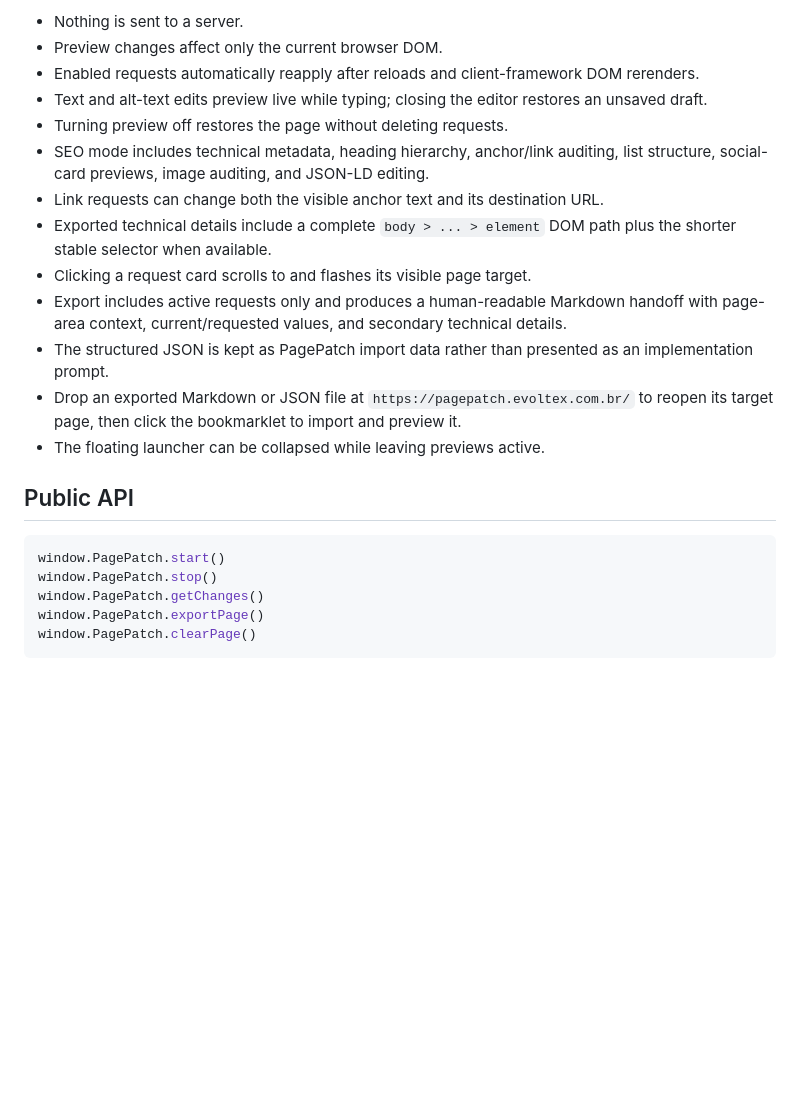
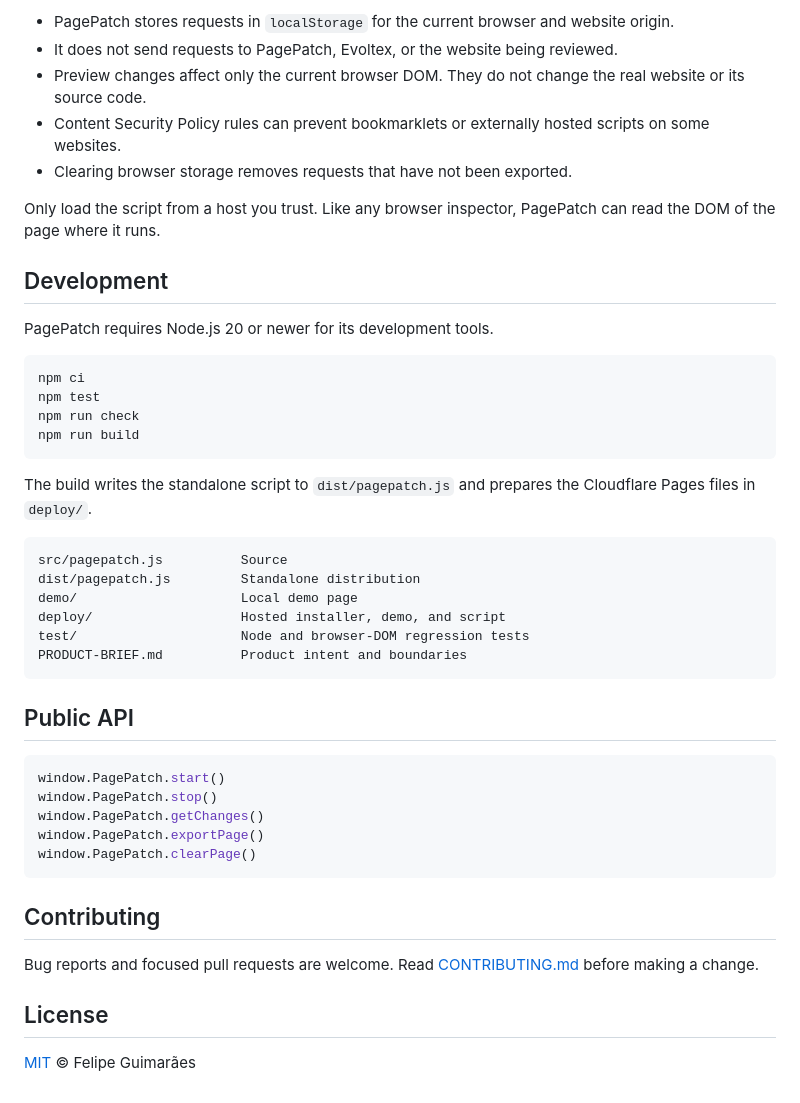
Before and after one commit to felipelguimaraes/pagepatch, a Markdown page: README.md, the part around the change printed below. Drawn GitHub-style; blank space fills up the shorter version.

````diff
--- a/README.md
+++ b/README.md
@@ -42,17 +61,33 @@ Requests are stored in `localStorage` under `pagepatch:v1`. Storage is specific
 
-- Nothing is sent to a server.
-- Preview changes affect only the current browser DOM.
-- Enabled requests automatically reapply after reloads and client-framework DOM rerenders.
-- Text and alt-text edits preview live while typing; closing the editor restores an unsaved draft.
-- Turning preview off restores the page without deleting requests.
-- SEO mode includes technical metadata, heading hierarchy, anchor/link auditing, list structure, social-card previews, image auditing, and JSON-LD editing.
-- Link requests can change both the visible anchor text and its destination URL.
-- Exported technical details include a complete `body > ... > element` DOM path plus the shorter stable selector when available.
-- Clicking a request card scrolls to and flashes its visible page target.
-- Export includes active requests only and produces a human-readable Markdown handoff with page-area context, current/requested values, and secondary technical details.
-- The structured JSON is kept as PagePatch import data rather than presented as an implementation prompt.
-- Drop an exported Markdown or JSON file at `https://pagepatch.evoltex.com.br/` to reopen its target page, then click the bookmarklet to import and preview it.
-- The floating launcher can be collapsed while leaving previews active.
+- PagePatch stores requests in `localStorage` for the current browser and website origin.
+- It does not send requests to PagePatch, Evoltex, or the website being reviewed.
+- Preview changes affect only the current browser DOM. They do not change the real website or its source code.
+- Content Security Policy rules can prevent bookmarklets or externally hosted scripts on some websites.
+- Clearing browser storage removes requests that have not been exported.
+
+Only load the script from a host you trust. Like any browser inspector, PagePatch can read the DOM of the page where it runs.
+
+## Development
+
+PagePatch requires Node.js 20 or newer for its development tools.
+
+```bash
+npm ci
+npm test
+npm run check
+npm run build
+```
+
+The build writes the standalone script to `dist/pagepatch.js` and prepares the Cloudflare Pages files in `deploy/`.
+
+```text
+src/pagepatch.js          Source
+dist/pagepatch.js         Standalone distribution
+demo/                     Local demo page
+deploy/                   Hosted installer, demo, and script
+test/                     Node and browser-DOM regression tests
+PRODUCT-BRIEF.md          Product intent and boundaries
+```
 
 ## Public API
 
@@ -63,3 +98,11 @@ window.PagePatch.getChanges()
 window.PagePatch.exportPage()
 window.PagePatch.clearPage()
 ```
+
+## Contributing
+
+Bug reports and focused pull requests are welcome. Read [CONTRIBUTING.md](CONTRIBUTING.md) before making a change.
+
+## License
+
+[MIT](LICENSE) © Felipe Guimarães
````
Also changed, not shown: other parts of README.md (+36 -17 lines), .github/pull_request_template.md (added, +18 -0 lines), CONTRIBUTING.md (added, +28 -0 lines), PRODUCT-BRIEF.md (+4 -3 lines), SECURITY.md (added, +11 -0 lines), docs/images/pagepatch-seo-workspace.png (added), 13 other files.
